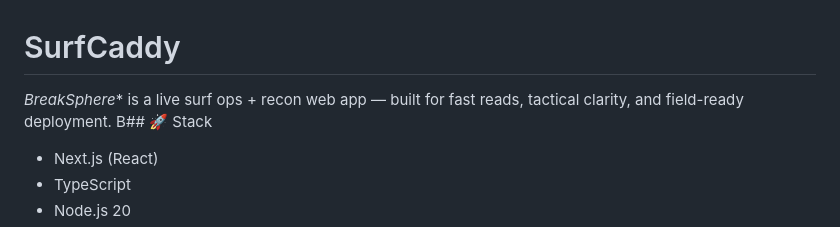
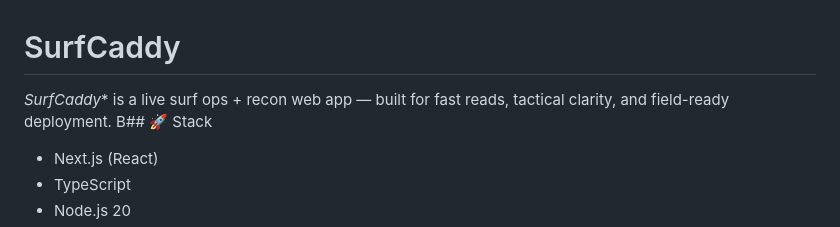
Before and after one commit to sw8424468-72/breasksphere, a Markdown page: README.md, the part around the change. Rendered like a GitHub page.

```diff
--- a/README.md
+++ b/README.md
@@ -1,5 +1,6 @@
 # SurfCaddy
-*BreakSphere** is a live surf ops + recon web app — built for fast reads, tactical clarity, and field-ready deployment.
+
+*SurfCaddy** is a live surf ops + recon web app — built for fast reads, tactical clarity, and field-ready deployment.
 B## 🚀 Stack
 - Next.js (React)
 - TypeScript
```
